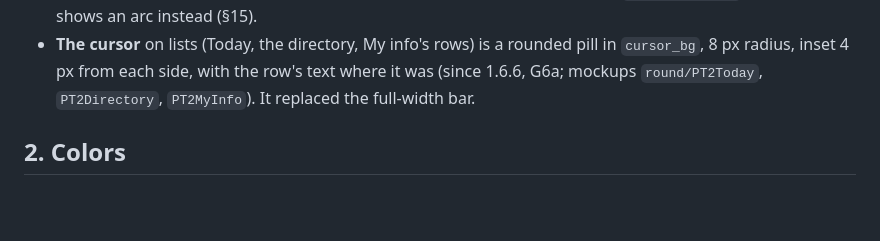
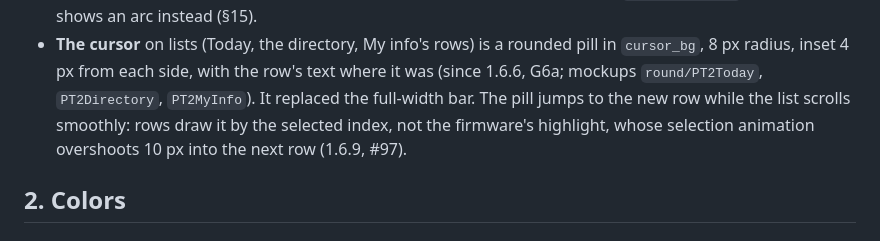
Before and after one commit to MrArron/royal-pebble, a Markdown page: docs/DESIGN.md, the part around the change. Drawn GitHub-style; blank space fills up the shorter version.

Commit message:
Docs: the pill jumps to the selected row (1.6.9)
Co-Authored-By: Claude Opus 5.5 <noreply@anthropic.com>

```diff
--- a/docs/DESIGN.md
+++ b/docs/DESIGN.md
@@ -61,7 +61,10 @@ code differ, the code is right and this file needs a fix.
 - **The cursor** on lists (Today, the directory, My info's rows) is a rounded
   pill in `cursor_bg`, 8 px radius, inset 4 px from each side, with the row's
   text where it was (since 1.6.6, G6a; mockups `round/PT2Today`,
-  `PT2Directory`, `PT2MyInfo`). It replaced the full-width bar.
+  `PT2Directory`, `PT2MyInfo`). It replaced the full-width bar. The pill
+  jumps to the new row while the list scrolls smoothly: rows draw it by the
+  selected index, not the firmware's highlight, whose selection animation
+  overshoots 10 px into the next row (1.6.9, #97).
 
 ## 2. Colors
 
```
Also changed, not shown: docs/PLAN.md (+0 -1 lines).
